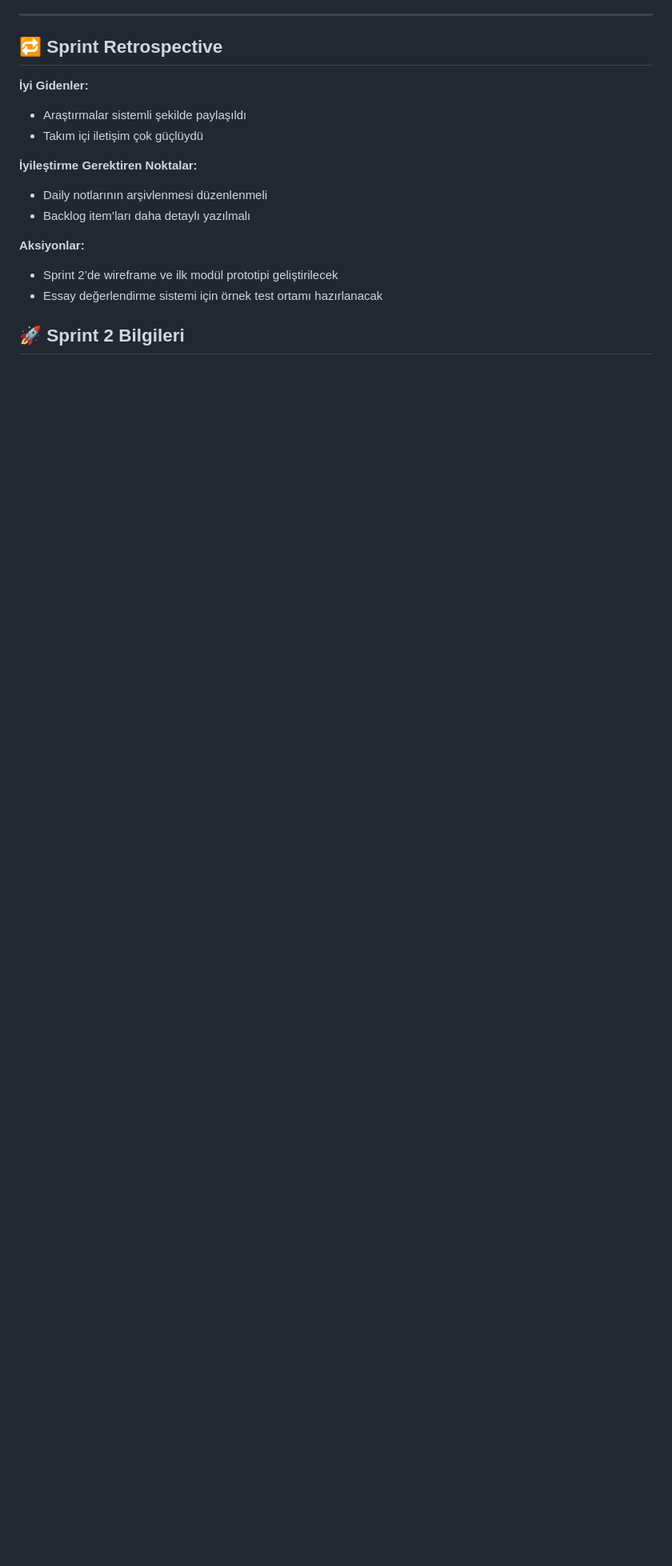
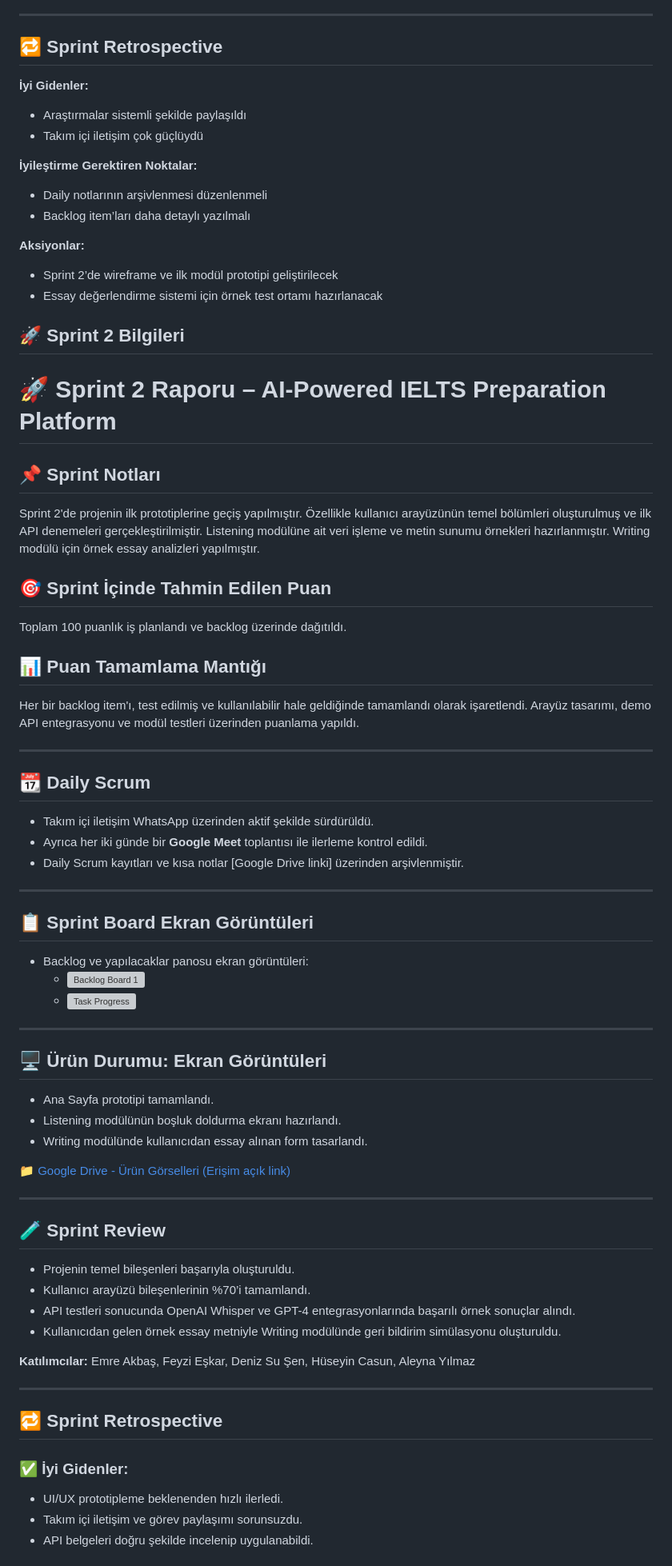
Before and after one commit to emreakbasss/Grup100, a Markdown page: README.md, the part around one of its changes. Shown at 80% size. GitHub-like rendering; blank space fills up the shorter version; grey boxes are pictures that could not be loaded.

```diff
--- a/README.md
+++ b/README.md
@@ -97,3 +97,63 @@ IELTS sınavına hazırlanan lise, üniversite öğrencileri ve yetişkin bireyl
 - Essay değerlendirme sistemi için örnek test ortamı hazırlanacak
 
 ## 🚀 Sprint 2 Bilgileri
+# 🚀 Sprint 2 Raporu – AI-Powered IELTS Preparation Platform
+
+## 📌 Sprint Notları
+
+Sprint 2'de projenin ilk prototiplerine geçiş yapılmıştır. Özellikle kullanıcı arayüzünün temel bölümleri oluşturulmuş ve ilk API denemeleri gerçekleştirilmiştir. Listening modülüne ait veri işleme ve metin sunumu örnekleri hazırlanmıştır. Writing modülü için örnek essay analizleri yapılmıştır.
+
+## 🎯 Sprint İçinde Tahmin Edilen Puan
+
+Toplam 100 puanlık iş planlandı ve backlog üzerinde dağıtıldı.
+
+## 📊 Puan Tamamlama Mantığı
+
+Her bir backlog item'ı, test edilmiş ve kullanılabilir hale geldiğinde tamamlandı olarak işaretlendi. Arayüz tasarımı, demo API entegrasyonu ve modül testleri üzerinden puanlama yapıldı.
+
+---
+
+## 📆 Daily Scrum
+
+- Takım içi iletişim WhatsApp üzerinden aktif şekilde sürdürüldü.
+- Ayrıca her iki günde bir **Google Meet** toplantısı ile ilerleme kontrol edildi.
+- Daily Scrum kayıtları ve kısa notlar [Google Drive linki] üzerinden arşivlenmiştir.
+
+---
+
+## 📋 Sprint Board Ekran Görüntüleri
+
+- Backlog ve yapılacaklar panosu ekran görüntüleri:
+  - ![Backlog Board 1](link)
+  - ![Task Progress](link)
+
+---
+
+## 🖥️ Ürün Durumu: Ekran Görüntüleri
+
+- Ana Sayfa prototipi tamamlandı.
+- Listening modülünün boşluk doldurma ekranı hazırlandı.
+- Writing modülünde kullanıcıdan essay alınan form tasarlandı.
+
+📁 [Google Drive - Ürün Görselleri (Erişim açık link)](link)
+
+---
+
+## 🧪 Sprint Review
+
+- Projenin temel bileşenleri başarıyla oluşturuldu.
+- Kullanıcı arayüzü bileşenlerinin %70’i tamamlandı.
+- API testleri sonucunda OpenAI Whisper ve GPT-4 entegrasyonlarında başarılı örnek sonuçlar alındı.
+- Kullanıcıdan gelen örnek essay metniyle Writing modülünde geri bildirim simülasyonu oluşturuldu.
+
+**Katılımcılar:** Emre Akbaş, Feyzi Eşkar, Deniz Su Şen, Hüseyin Casun, Aleyna Yılmaz
+
+---
+
+## 🔁 Sprint Retrospective
+
+### ✅ İyi Gidenler:
+- UI/UX prototipleme beklenenden hızlı ilerledi.
+- Takım içi iletişim ve görev paylaşımı sorunsuzdu.
+- API belgeleri doğru şekilde incelenip uygulanabildi.
+
```
Also changed, not shown: other parts of README.md (+13 -0 lines).
